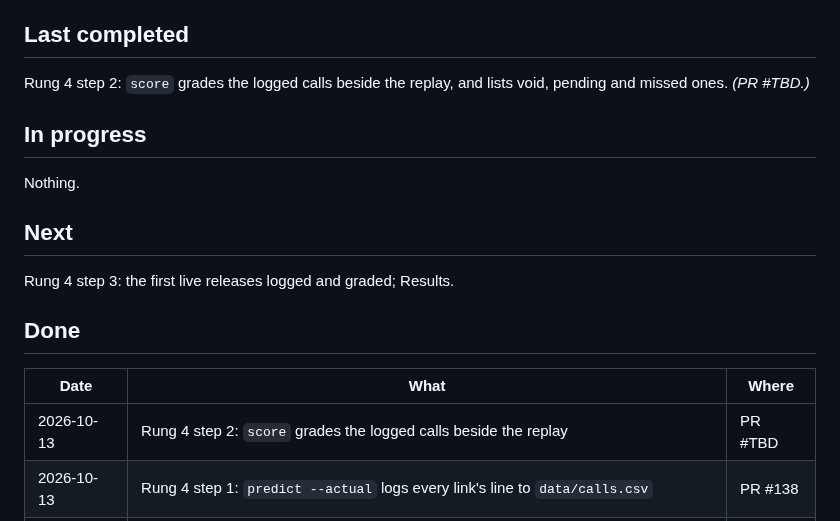
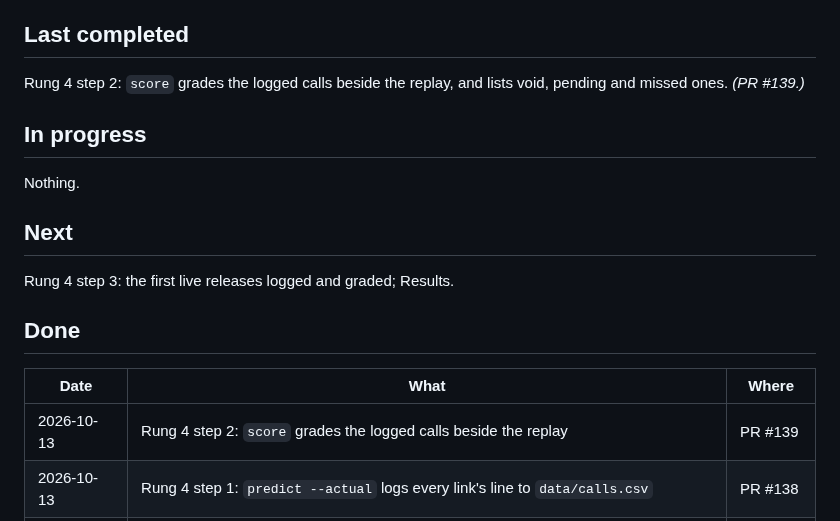
Before and after one commit to diykorey/fortuneteller, a Markdown page: docs/status.md, the part around the change. Drawn GitHub-style.

Commit message:
Point the status doc at PR #139

```diff
--- a/docs/status.md
+++ b/docs/status.md
@@ -9,7 +9,7 @@ Where the work is and what comes next. Two rules keep it current:
 ## Last completed
 
 Rung 4 step 2: `score` grades the logged calls beside the replay, and lists void, pending and missed
-ones. *(PR #TBD.)*
+ones. *(PR #139.)*
 
 ## In progress
 
@@ -23,7 +23,7 @@ Rung 4 step 3: the first live releases logged and graded; Results.
 
 | Date | What | Where |
 | --- | --- | --- |
-| 2026-10-13 | Rung 4 step 2: `score` grades the logged calls beside the replay | PR #TBD |
+| 2026-10-13 | Rung 4 step 2: `score` grades the logged calls beside the replay | PR #139 |
 | 2026-10-13 | Rung 4 step 1: `predict --actual` logs every link's line to `data/calls.csv` | PR #138 |
 | 2026-10-13 | Rung 4 spec: keep score | PR #137 |
 | 2026-10-12 | Step 4 step 3: results — retail sales' yield holds; core PCE and GDP no calls; step 4 complete | PR #136 |
```
